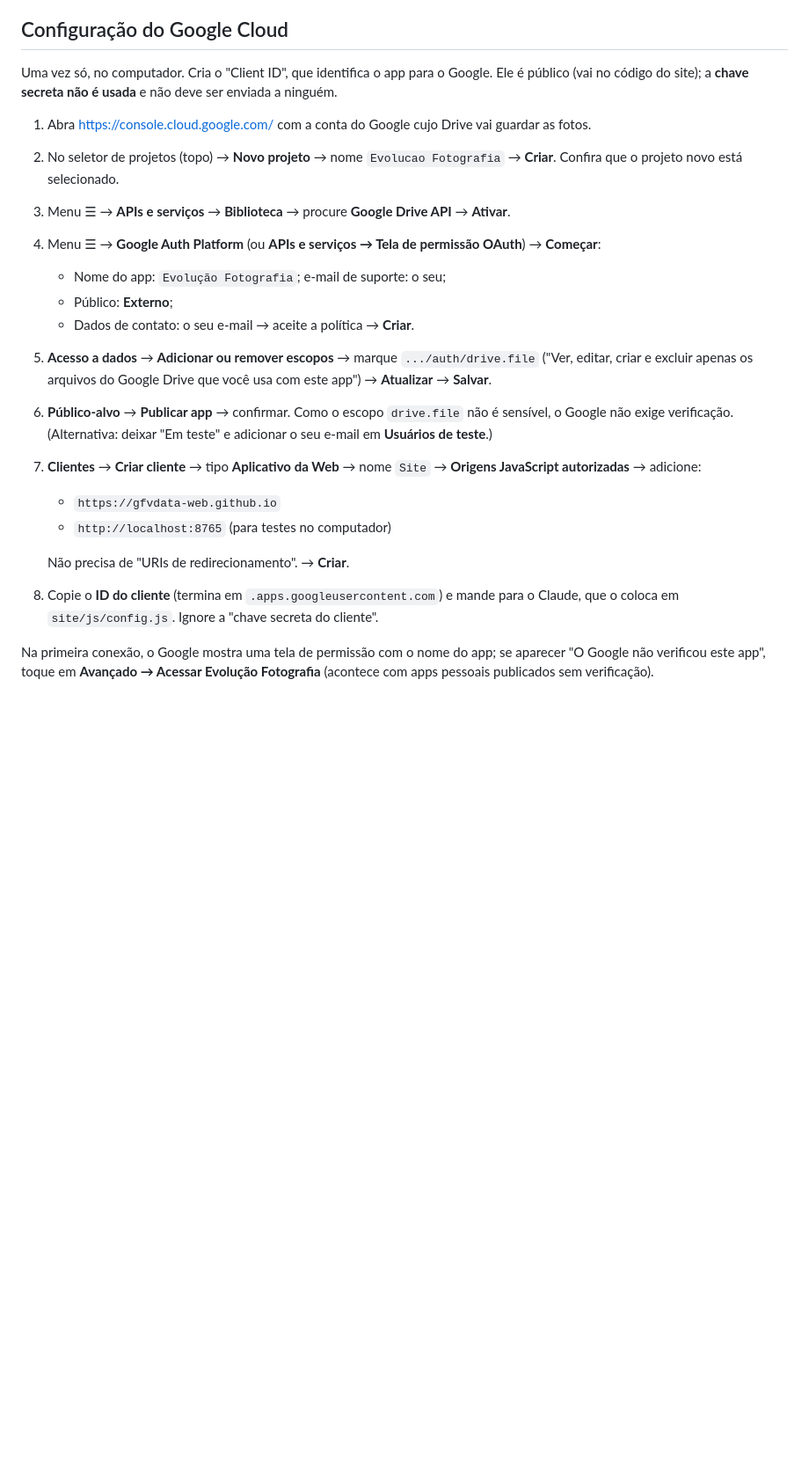
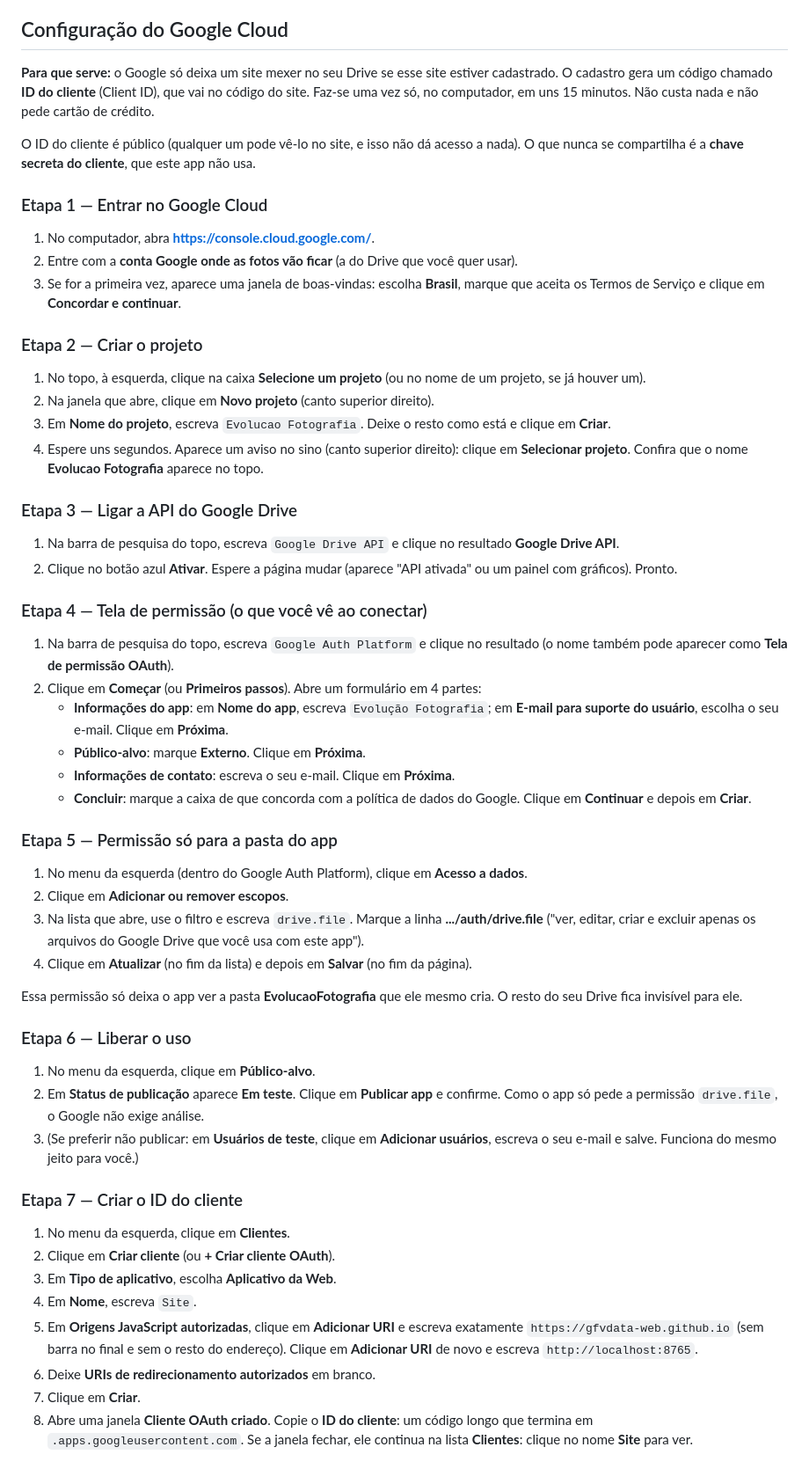
Before and after one commit to gfvdata-web/evolucao-fotografia, a Markdown page: docs/GUIA-DE-USO.md, the part around one of its changes. Shown at 88% size. GitHub-like rendering; blank space fills up the shorter version.

Commit message:
docs: passo a passo do Google Cloud reescrito, tela por tela
O Guilherme não entendeu a versão curta. Agora são 8 etapas, cada uma dizendo onde
clicar e o que aparece na tela, mais o que fazer ao conectar no tablet (inclusive o
aviso "O Google não verificou este app").

Co-Authored-By: Claude Opus 5.5 <noreply@anthropic.com>

```diff
--- a/docs/GUIA-DE-USO.md
+++ b/docs/GUIA-DE-USO.md
@@ -126,35 +126,75 @@ recente, então importar um backup antigo não desfaz avaliações novas.
 
 ## Configuração do Google Cloud
 
-Uma vez só, no computador. Cria o "Client ID", que identifica o app para o Google. Ele é
-público (vai no código do site); a **chave secreta não é usada** e não deve ser enviada a
-ninguém.
+**Para que serve:** o Google só deixa um site mexer no seu Drive se esse site estiver
+cadastrado. O cadastro gera um código chamado **ID do cliente** (Client ID), que vai no
+código do site. Faz-se uma vez só, no computador, em uns 15 minutos. Não custa nada e não
+pede cartão de crédito.
 
-1. Abra https://console.cloud.google.com/ com a conta do Google cujo Drive vai guardar as fotos.
-2. No seletor de projetos (topo) → **Novo projeto** → nome `Evolucao Fotografia` → **Criar**.
-   Confira que o projeto novo está selecionado.
-3. Menu ☰ → **APIs e serviços** → **Biblioteca** → procure **Google Drive API** → **Ativar**.
-4. Menu ☰ → **Google Auth Platform** (ou **APIs e serviços → Tela de permissão OAuth**) →
-   **Começar**:
-   - Nome do app: `Evolução Fotografia`; e-mail de suporte: o seu;
-   - Público: **Externo**;
-   - Dados de contato: o seu e-mail → aceite a política → **Criar**.
-5. **Acesso a dados** → **Adicionar ou remover escopos** → marque
-   `.../auth/drive.file` ("Ver, editar, criar e excluir apenas os arquivos do Google Drive que
-   você usa com este app") → **Atualizar** → **Salvar**.
-6. **Público-alvo** → **Publicar app** → confirmar. Como o escopo `drive.file` não é sensível,
-   o Google não exige verificação. (Alternativa: deixar "Em teste" e adicionar o seu e-mail em
-   **Usuários de teste**.)
-7. **Clientes** → **Criar cliente** → tipo **Aplicativo da Web** → nome `Site` →
-   **Origens JavaScript autorizadas** → adicione:
-   - `https://gfvdata-web.github.io`
-   - `http://localhost:8765` (para testes no computador)
+O ID do cliente é público (qualquer um pode vê-lo no site, e isso não dá acesso a nada). O que
+nunca se compartilha é a **chave secreta do cliente**, que este app não usa.
 
-   Não precisa de "URIs de redirecionamento". → **Criar**.
-8. Copie o **ID do cliente** (termina em `.apps.googleusercontent.com`) e mande para o Claude,
-   que o coloca em `site/js/config.js`. Ignore a "chave secreta do cliente".
+### Etapa 1 — Entrar no Google Cloud
+1. No computador, abra **https://console.cloud.google.com/**.
+2. Entre com a **conta Google onde as fotos vão ficar** (a do Drive que você quer usar).
+3. Se for a primeira vez, aparece uma janela de boas-vindas: escolha **Brasil**, marque que
+   aceita os Termos de Serviço e clique em **Concordar e continuar**.
 
-Na primeira conexão, o Google mostra uma tela de permissão com o nome do app; se aparecer
-"O Google não verificou este app", toque em **Avançado → Acessar Evolução Fotografia**
-(acontece com apps pessoais publicados sem verificação).
+### Etapa 2 — Criar o projeto
+1. No topo, à esquerda, clique na caixa **Selecione um projeto** (ou no nome de um projeto, se
+   já houver um).
+2. Na janela que abre, clique em **Novo projeto** (canto superior direito).
+3. Em **Nome do projeto**, escreva `Evolucao Fotografia`. Deixe o resto como está e clique em
+   **Criar**.
+4. Espere uns segundos. Aparece um aviso no sino (canto superior direito): clique em
+   **Selecionar projeto**. Confira que o nome **Evolucao Fotografia** aparece no topo.
 
+### Etapa 3 — Ligar a API do Google Drive
+1. Na barra de pesquisa do topo, escreva `Google Drive API` e clique no resultado
+   **Google Drive API**.
+2. Clique no botão azul **Ativar**. Espere a página mudar (aparece "API ativada" ou um painel
+   com gráficos). Pronto.
+
+### Etapa 4 — Tela de permissão (o que você vê ao conectar)
+1. Na barra de pesquisa do topo, escreva `Google Auth Platform` e clique no resultado (o nome
+   também pode aparecer como **Tela de permissão OAuth**).
+2. Clique em **Começar** (ou **Primeiros passos**). Abre um formulário em 4 partes:
+   - **Informações do app**: em **Nome do app**, escreva `Evolução Fotografia`; em
+     **E-mail para suporte do usuário**, escolha o seu e-mail. Clique em **Próxima**.
+   - **Público-alvo**: marque **Externo**. Clique em **Próxima**.
+   - **Informações de contato**: escreva o seu e-mail. Clique em **Próxima**.
+   - **Concluir**: marque a caixa de que concorda com a política de dados do Google. Clique em
+     **Continuar** e depois em **Criar**.
+
+### Etapa 5 — Permissão só para a pasta do app
+1. No menu da esquerda (dentro do Google Auth Platform), clique em **Acesso a dados**.
+2. Clique em **Adicionar ou remover escopos**.
+3. Na lista que abre, use o filtro e escreva `drive.file`. Marque a linha
+   **.../auth/drive.file** ("ver, editar, criar e excluir apenas os arquivos do Google Drive
+   que você usa com este app").
+4. Clique em **Atualizar** (no fim da lista) e depois em **Salvar** (no fim da página).
+
+Essa permissão só deixa o app ver a pasta **EvolucaoFotografia** que ele mesmo cria. O resto do
+seu Drive fica invisível para ele.
+
+### Etapa 6 — Liberar o uso
+1. No menu da esquerda, clique em **Público-alvo**.
+2. Em **Status de publicação** aparece **Em teste**. Clique em **Publicar app** e confirme.
+   Como o app só pede a permissão `drive.file`, o Google não exige análise.
+3. (Se preferir não publicar: em **Usuários de teste**, clique em **Adicionar usuários**,
+   escreva o seu e-mail e salve. Funciona do mesmo jeito para você.)
+
+### Etapa 7 — Criar o ID do cliente
+1. No menu da esquerda, clique em **Clientes**.
+2. Clique em **Criar cliente** (ou **+ Criar cliente OAuth**).
+3. Em **Tipo de aplicativo**, escolha **Aplicativo da Web**.
+4. Em **Nome**, escreva `Site`.
+5. Em **Origens JavaScript autorizadas**, clique em **Adicionar URI** e escreva exatamente
+   `https://gfvdata-web.github.io` (sem barra no final e sem o resto do endereço).
+   Clique em **Adicionar URI** de novo e escreva `http://localhost:8765`.
+6. Deixe **URIs de redirecionamento autorizados** em branco.
+7. Clique em **Criar**.
+8. Abre uma janela **Cliente OAuth criado**. Copie o **ID do cliente**: um código longo que
+   termina em `.apps.googleusercontent.com`. Se a janela fechar, ele continua na lista
+   **Clientes**: clique no nome **Site** para ver.
+
```
Also changed, not shown: other parts of docs/GUIA-DE-USO.md (+15 -0 lines).
